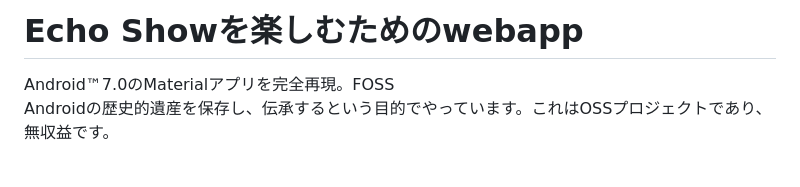
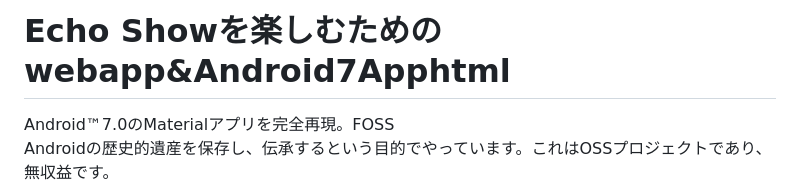
Before and after one commit to PolandBallHub-Operator/appsforechoshowsilk, a Markdown page: README.md, the part around the change. GitHub-like rendering; blank space fills up the shorter version.

Commit message:
Update project title in README.md

```diff
--- a/README.md
+++ b/README.md
@@ -1,4 +1,4 @@
-# Echo Showを楽しむためのwebapp
+# Echo Showを楽しむためのwebapp&Android7Apphtml
 Android™7.0のMaterialアプリを完全再現。FOSS
 <br>Androidの歴史的遺産を保存し、伝承するという目的でやっています。これはOSSプロジェクトであり、無収益です。
 <br>Echo ShowはEcho OSのまま使いましょう
```
